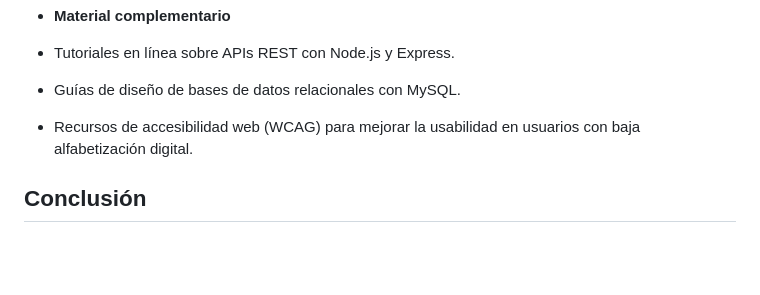
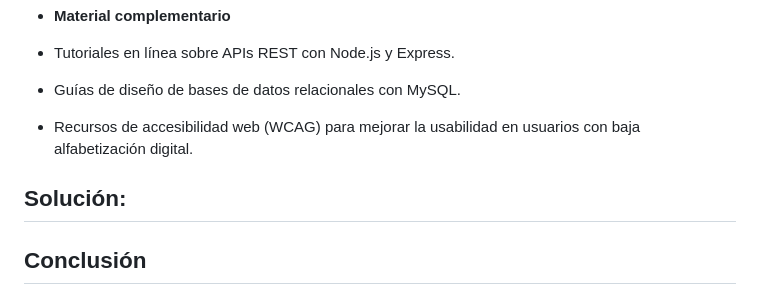
Before and after one commit to RicardoDomingosAlfredo/Presentacci-n-Trabajo-de-Fin-de-Grado, a Markdown page: README.md, the part around the change. Drawn GitHub-style; blank space fills up the shorter version.

Commit message:
finalizando

```diff
--- a/README.md
+++ b/README.md
@@ -109,6 +109,9 @@ Durante el desarrollo del sistema de gestión de citas se consultaron diversos m
   - Guías de diseño de bases de datos relacionales con MySQL.
   - Recursos de accesibilidad web (WCAG) para mejorar la usabilidad en usuarios con baja alfabetización digital.
 
+## Solución:
+
+
 ## Conclusión
 - Se logrará digitalizar un proceso crítico para el ciudadano angoleño.
 - Se reducirá tiempos de espera y se mejora la gestión interna.
```
